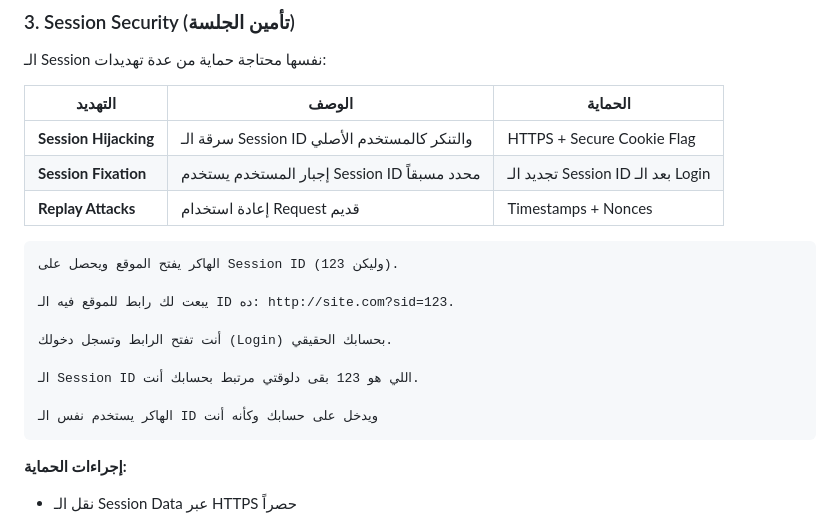
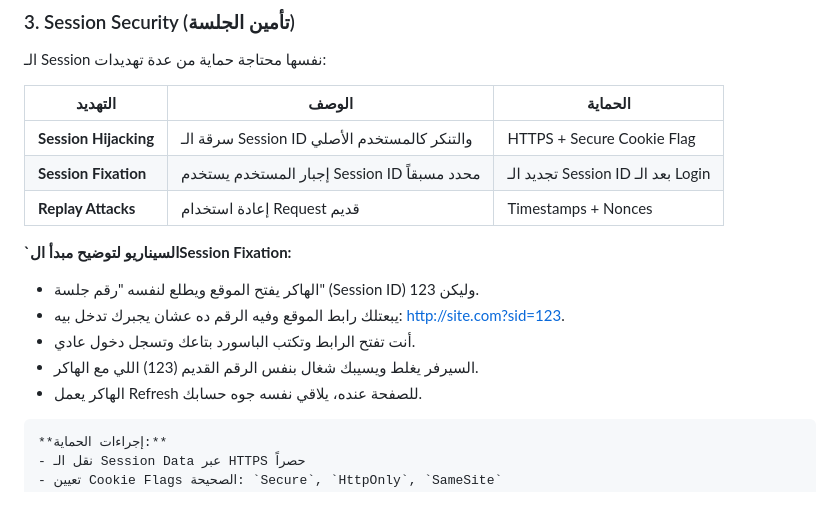
Before and after one commit to KhaledVoC1/EWPTX---, a Markdown page: session_02.md, the part around the change. Drawn GitHub-style.

Commit message:
Revise session fixation scenario and security measures
Updated the explanation of session fixation with a new scenario and added security measures.

````diff
--- a/session_02.md
+++ b/session_02.md
@@ -136,17 +136,12 @@ Authorization: Bearer eyJhbGciOiJIUzI1NiIs...
 | **Session Hijacking** | سرقة الـ Session ID والتنكر كالمستخدم الأصلي | HTTPS + Secure Cookie Flag |
 | **Session Fixation** | إجبار المستخدم يستخدم Session ID محدد مسبقاً | تجديد الـ Session ID بعد الـ Login |
 | **Replay Attacks** | إعادة استخدام Request قديم | Timestamps + Nonces |
-
-```السيناريو لتوضيح فكرة الSession Fixation:
-الهاكر يفتح الموقع ويحصل على Session ID (وليكن 123).
-
-يبعت لك رابط للموقع فيه الـ ID ده: http://site.com?sid=123.
-
-أنت تفتح الرابط وتسجل دخولك (Login) بحسابك الحقيقي.
-
-الـ Session ID اللي هو 123 بقى دلوقتي مرتبط بحسابك أنت.
-
-الهاكر يستخدم نفس الـ ID ويدخل على حسابك وكأنه أنت
+**`السيناريو لتوضيح مبدأ الSession Fixation:**
+- الهاكر يفتح الموقع ويطلع لنفسه "رقم جلسة" (Session ID) وليكن 123.
+- يبعتلك رابط الموقع وفيه الرقم ده عشان يجبرك تدخل بيه: http://site.com?sid=123.
+- أنت تفتح الرابط وتكتب الباسورد بتاعك وتسجل دخول عادي.
+- السيرفر يغلط ويسيبك شغال بنفس الرقم القديم (123) اللي مع الهاكر.
+- الهاكر يعمل Refresh للصفحة عنده، يلاقي نفسه جوه حسابك.
 ```
 **إجراءات الحماية:**
 - نقل الـ Session Data عبر HTTPS حصراً
````
